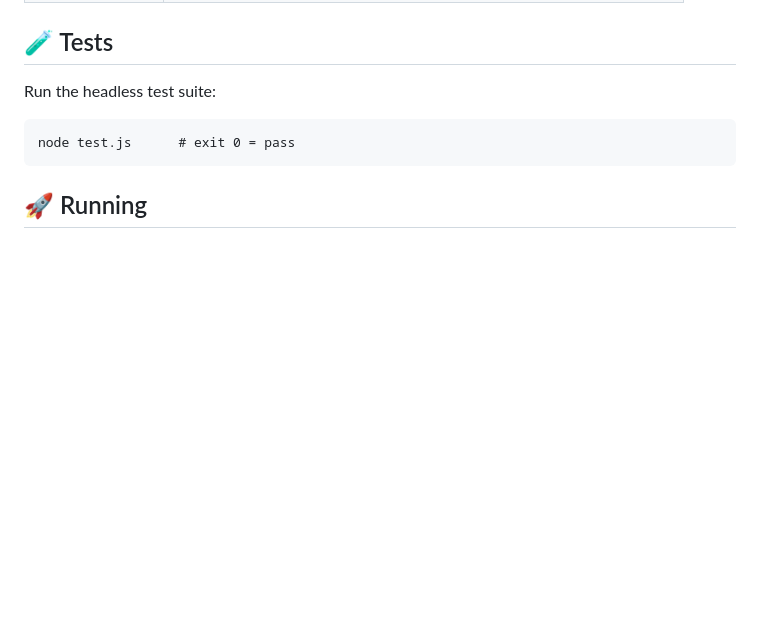
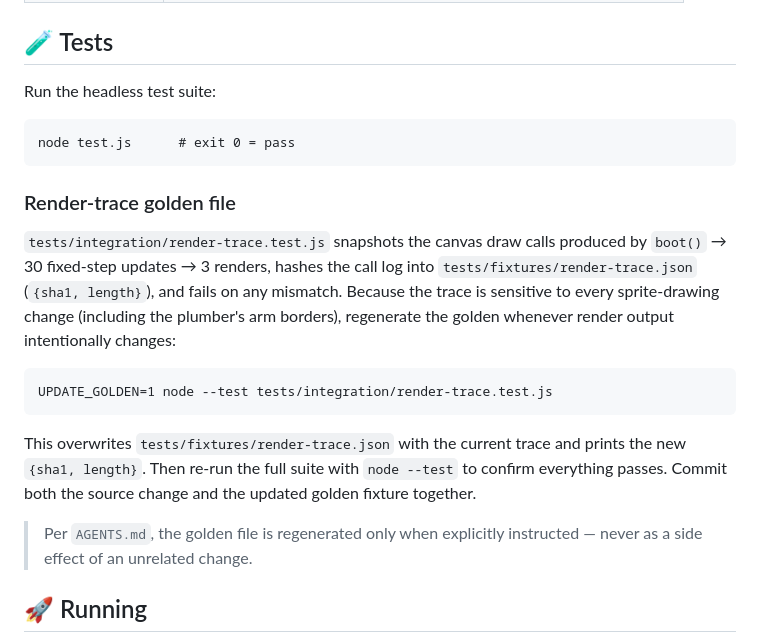
Before and after one commit to glenacota/leakrooms, a Markdown page: README.md, the part around the change. Rendered like a GitHub page; blank space fills up the shorter version.

Commit message:
add instructions to update golden standard

````diff
--- a/README.md
+++ b/README.md
@@ -43,6 +43,18 @@ Run the headless test suite:
 node test.js      # exit 0 = pass
 ```
 
+### Render-trace golden file
+
+`tests/integration/render-trace.test.js` snapshots the canvas draw calls produced by `boot()` → 30 fixed-step updates → 3 renders, hashes the call log into `tests/fixtures/render-trace.json` (`{sha1, length}`), and fails on any mismatch. Because the trace is sensitive to every sprite-drawing change (including the plumber's arm borders), regenerate the golden whenever render output intentionally changes:
+
+```
+UPDATE_GOLDEN=1 node --test tests/integration/render-trace.test.js
+```
+
+This overwrites `tests/fixtures/render-trace.json` with the current trace and prints the new `{sha1, length}`. Then re-run the full suite with `node --test` to confirm everything passes. Commit both the source change and the updated golden fixture together.
+
+> Per `AGENTS.md`, the golden file is regenerated only when explicitly instructed — never as a side effect of an unrelated change.
+
 ## 🚀 Running
 
 `src/main.js` is an ES module (`<script type="module">`), so opening `index.html` via `file://` no longer works — browsers block module scripts on that origin. Serve the repo instead:
````
